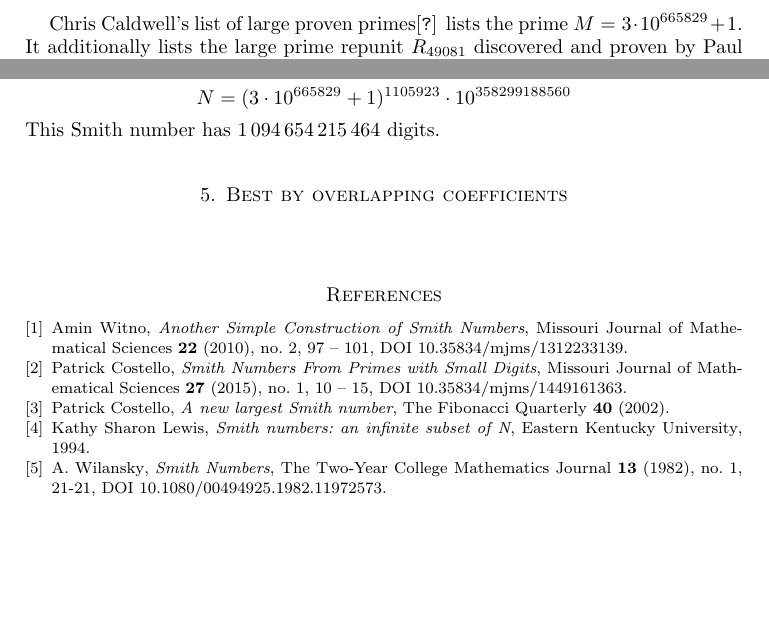
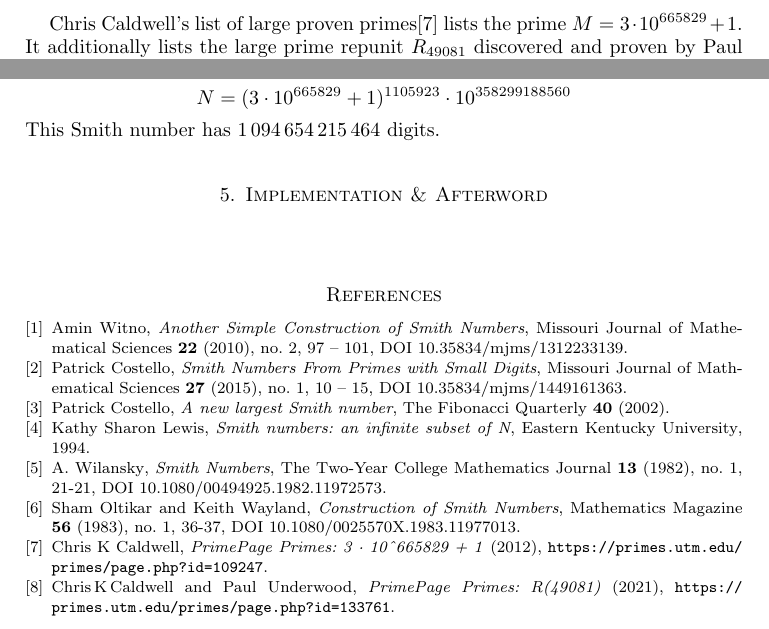
Before and after one commit to MarlonTri/smith-calc, a LaTeX paper (smith.tex): two parts of pages 2 and 4 of 4, joined at a grey line, cut so that both start at the same text, the shorter picture padded with empty space. Compiled offline with pdfLaTeX.

Commit message:
update refs

```diff
--- a/smith.tex
+++ b/smith.tex
@@ -324,7 +324,7 @@ S(M^{t_0}) -  S_p(M^{t_0}) &= 2508094319920
 Let $k = \frac{S(M^{t_0}) -  S_p(M^{t_0}) }{7} = 358299188560$, then finally let $N = M^{t_0} 10^k$. $N$ is a Smith number with explicit form
 $$N = (3\cdot 10^\ME + 1)^{1105923} \cdot 10^{358299188560}$$
 This Smith number has $\num{1094654215464}$ digits.
-\,\\ \section{Best by overlapping coefficients}
+\,\\ \section{Implementation \& Afterword}
 % \label{sec:intro}
 
 % For a numbered display, use
@@ -447,13 +449,41 @@ pages = {21-21},
 year  = {1982},
 publisher = {Taylor & Francis},
 doi = {10.1080/00494925.1982.11972573},
-
 %URL = {   https://www.tandfonline.com/doi/abs/10.1080/00494925.1982.11972573 },
 %eprint = {   https://www.tandfonline.com/doi/pdf/10.1080/00494925.1982.11972573 }
+}
 
+\bib{OltikarWayland1983}{article}{
+author = {Sham Oltikar and Keith Wayland},
+title = {Construction of Smith Numbers},
+journal = {Mathematics Magazine},
+volume = {56},
+number = {1},
+pages = {36-37},
+year  = {1983},
+publisher = {Taylor & Francis},
+doi = {10.1080/0025570X.1983.11977013},
+%URL = {   https://doi.org/10.1080/0025570X.1983.11977013 },
+%eprint = {  https://doi.org/10.1080/0025570X.1983.11977013 }
 }
 
 
+\bib{Caldwell3}{webpage}{
+ title={PrimePage Primes: 3 · 10\^{}665829 + 1},
+  url={https://primes.utm.edu/primes/page.php?id=109247},
+  %howpublished = "\url{http://aiweb.techfak.uni-bielefeld.de/content/bworld-robot-control-software/}",
+  journal={PrimePage Primes},
+ author={Caldwell, Chris K},
+ year={2012}
+}
+\bib{CaldwellR}{webpage}{
+ title={PrimePage Primes: R(49081)},
+  url={https://primes.utm.edu/primes/page.php?id=133761},
+  %howpublished = "\url{http://aiweb.techfak.uni-bielefeld.de/content/bworld-robot-control-software/}",
+  journal={PrimePage Primes},
+ author={Chris\,K\,Caldwell and Paul Underwood},
+ year={2021}
+}
 
 
 
```
Also changed, not shown: smith.tex (8 more changed lines).
